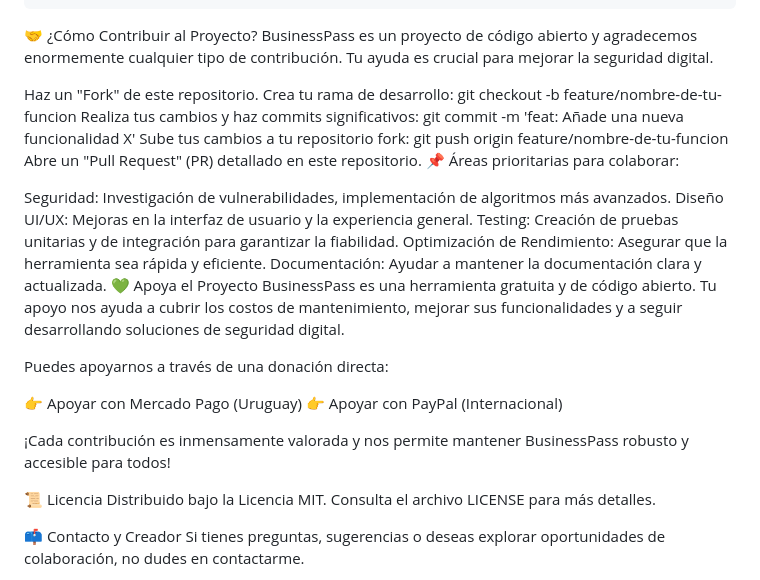
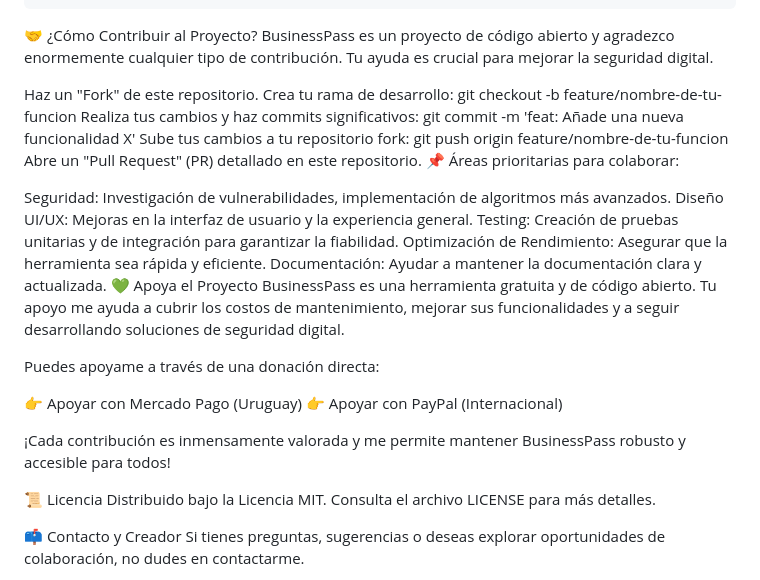
Before and after one commit to francap15/businesspass, a Markdown page: README.md, the part around one of its changes. Drawn GitHub-style.

````diff
--- a/README.md
+++ b/README.md
@@ -49,7 +49,7 @@ open index.html # En macOS
 ```
 
 🤝 ¿Cómo Contribuir al Proyecto?
-BusinessPass es un proyecto de código abierto y agradecemos enormemente cualquier tipo de contribución. Tu ayuda es crucial para mejorar la seguridad digital.
+BusinessPass es un proyecto de código abierto y agradezco enormemente cualquier tipo de contribución. Tu ayuda es crucial para mejorar la seguridad digital.
 
 Haz un "Fork" de este repositorio.
 Crea tu rama de desarrollo: git checkout -b feature/nombre-de-tu-funcion
@@ -64,14 +64,14 @@ Testing: Creación de pruebas unitarias y de integración para garantizar la fia
 Optimización de Rendimiento: Asegurar que la herramienta sea rápida y eficiente.
 Documentación: Ayudar a mantener la documentación clara y actualizada.
 💚 Apoya el Proyecto
-BusinessPass es una herramienta gratuita y de código abierto. Tu apoyo nos ayuda a cubrir los costos de mantenimiento, mejorar sus funcionalidades y a seguir desarrollando soluciones de seguridad digital.
+BusinessPass es una herramienta gratuita y de código abierto. Tu apoyo me ayuda a cubrir los costos de mantenimiento, mejorar sus funcionalidades y a seguir desarrollando soluciones de seguridad digital.
 
-Puedes apoyarnos a través de una donación directa:
+Puedes apoyame a través de una donación directa:
 
 👉 Apoyar con Mercado Pago (Uruguay)
 👉 Apoyar con PayPal (Internacional)
 
-¡Cada contribución es inmensamente valorada y nos permite mantener BusinessPass robusto y accesible para todos!
+¡Cada contribución es inmensamente valorada y me permite mantener BusinessPass robusto y accesible para todos!
 
 📜 Licencia
 Distribuido bajo la Licencia MIT. Consulta el archivo LICENSE para más detalles.
````
Also changed, not shown: other parts of README.md (+3 -3 lines).
